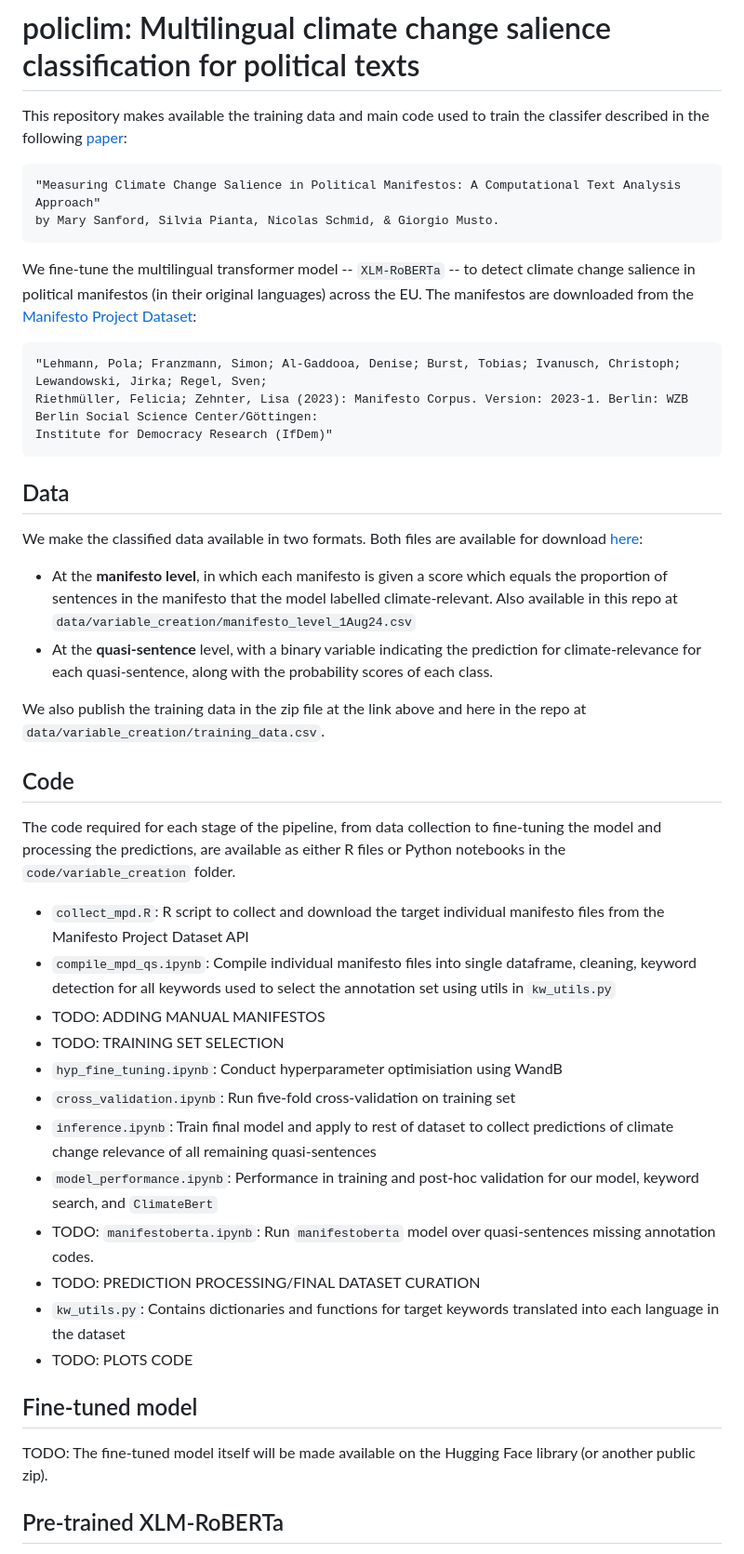
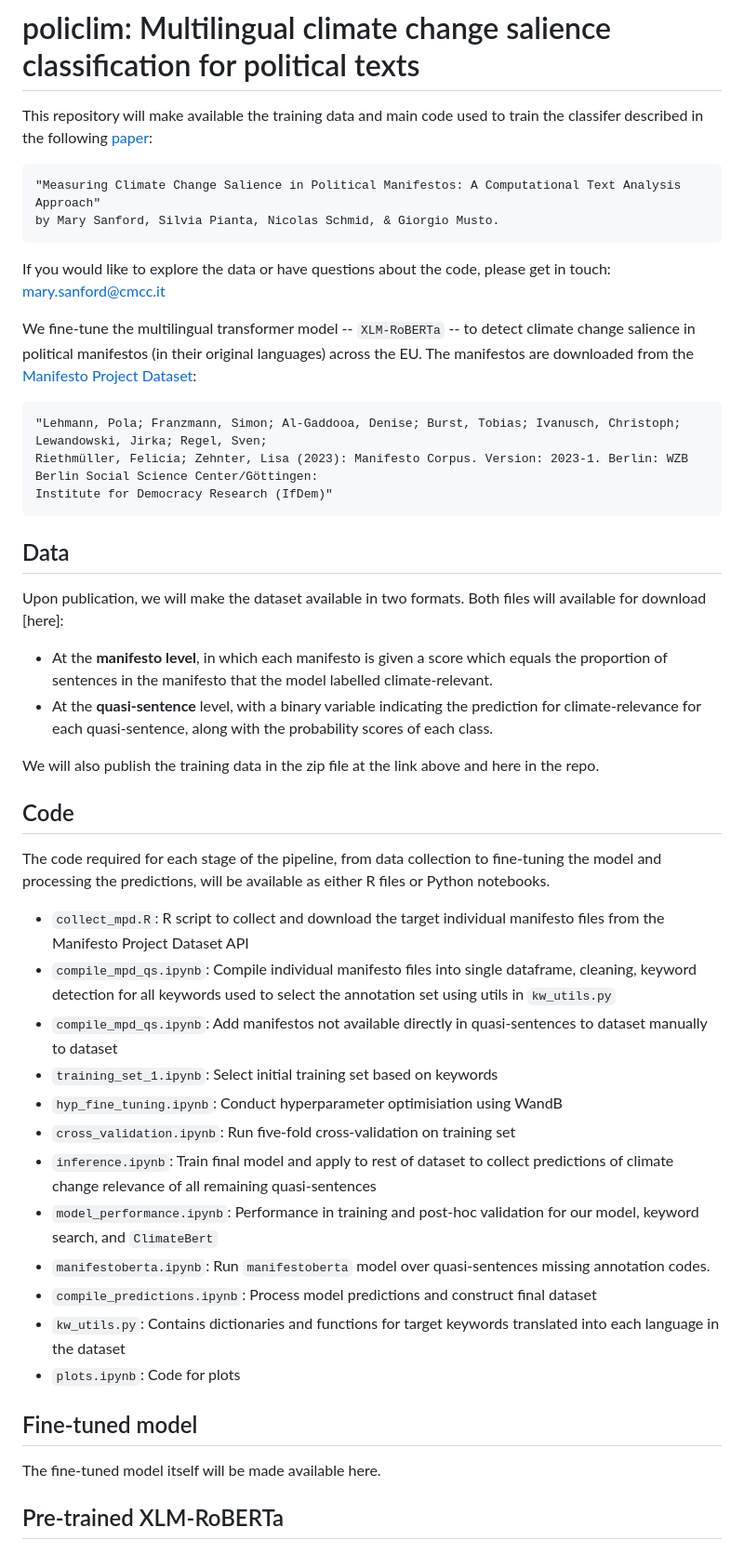
Before and after one commit to marysanford/policlim, a Markdown page: README.md, the part around the change. Shown at 93% size. Rendered like a GitHub page.

```diff
--- a/README.md
+++ b/README.md
@@ -1,9 +1,11 @@
 # policlim: Multilingual climate change salience classification for political texts
 
-This repository makes available the training data and main code used to train the classifer described in the following [paper](https://osf.io/ga492/):
+This repository will make available the training data and main code used to train the classifer described in the following [paper](https://osf.io/ga492/):
 
     "Measuring Climate Change Salience in Political Manifestos: A Computational Text Analysis Approach"
     by Mary Sanford, Silvia Pianta, Nicolas Schmid, & Giorgio Musto.
+
+If you would like to explore the data or have questions about the code, please get in touch: mary.sanford@cmcc.it
 
 We fine-tune the multilingual transformer model -- `XLM-RoBERTa` -- to detect climate change salience in political manifestos (in their original languages) across the EU. The manifestos are downloaded from the [Manifesto Project Dataset](https://manifesto-project.wzb.eu/):
 
@@ -12,28 +14,29 @@ We fine-tune the multilingual transformer model -- `XLM-RoBERTa` -- to detect cl
     Institute for Democracy Research (IfDem)"
 
 ## Data
-We make the classified data available in two formats. Both files are available for download [here](https://drive.google.com/file/d/1NtAzFz7CZ1DxKCY2gN94uqBHbpFr9Mzc/view?usp=drive_link):
-* At the **manifesto level**, in which each manifesto is given a score which equals the proportion of sentences in the manifesto that the model labelled climate-relevant. Also available in this repo at `data/variable_creation/manifesto_level_1Aug24.csv`
+Upon publication, we will make the dataset available in two formats. Both files will available for download [here]:
+* At the **manifesto level**, in which each manifesto is given a score which equals the proportion of sentences in the manifesto that the model labelled climate-relevant.
 * At the **quasi-sentence** level, with a binary variable indicating the prediction for climate-relevance for each quasi-sentence, along with the probability scores of each class.
 
-We also publish the training data in the zip file at the link above and here in the repo at `data/variable_creation/training_data.csv`.
+We will also publish the training data in the zip file at the link above and here in the repo.
 
 ## Code
-The code required for each stage of the pipeline, from data collection to fine-tuning the model and processing the predictions, are available as either R files or Python notebooks in the `code/variable_creation` folder.
+The code required for each stage of the pipeline, from data collection to fine-tuning the model and processing the predictions, will be available as either R files or Python notebooks.
 * `collect_mpd.R`: R script to collect and download the target individual manifesto files from the Manifesto Project Dataset API
 * `compile_mpd_qs.ipynb`: Compile individual manifesto files into single dataframe, cleaning, keyword detection for all keywords used to select the annotation set using utils in `kw_utils.py`
-* TODO: ADDING MANUAL MANIFESTOS
-* TODO: TRAINING SET SELECTION
+* `compile_mpd_qs.ipynb`: Add manifestos not available directly in quasi-sentences to dataset manually to dataset
+* `training_set_1.ipynb`: Select initial training set based on keywords
 * `hyp_fine_tuning.ipynb`: Conduct hyperparameter optimisiation using WandB
 * `cross_validation.ipynb`: Run five-fold cross-validation on training set
 * `inference.ipynb`: Train final model and apply to rest of dataset to collect predictions of climate change relevance of all remaining quasi-sentences
 * `model_performance.ipynb`: Performance in training and post-hoc validation for our model, keyword search, and `ClimateBert`
-* TODO: `manifestoberta.ipynb`: Run `manifestoberta` model over quasi-sentences missing annotation codes.
-* TODO: PREDICTION PROCESSING/FINAL DATASET CURATION
+* `manifestoberta.ipynb`: Run `manifestoberta` model over quasi-sentences missing annotation codes.
+* `compile_predictions.ipynb`: Process model predictions and construct final dataset
 * `kw_utils.py`: Contains dictionaries and functions for target keywords translated into each language in the dataset
-* TODO: PLOTS CODE
+* `plots.ipynb`: Code for plots
+
 ## Fine-tuned model
-TODO: The fine-tuned model itself will be made available on the Hugging Face library (or another public zip).
+The fine-tuned model itself will be made available here.
 
 ## Pre-trained XLM-RoBERTa
 
```
